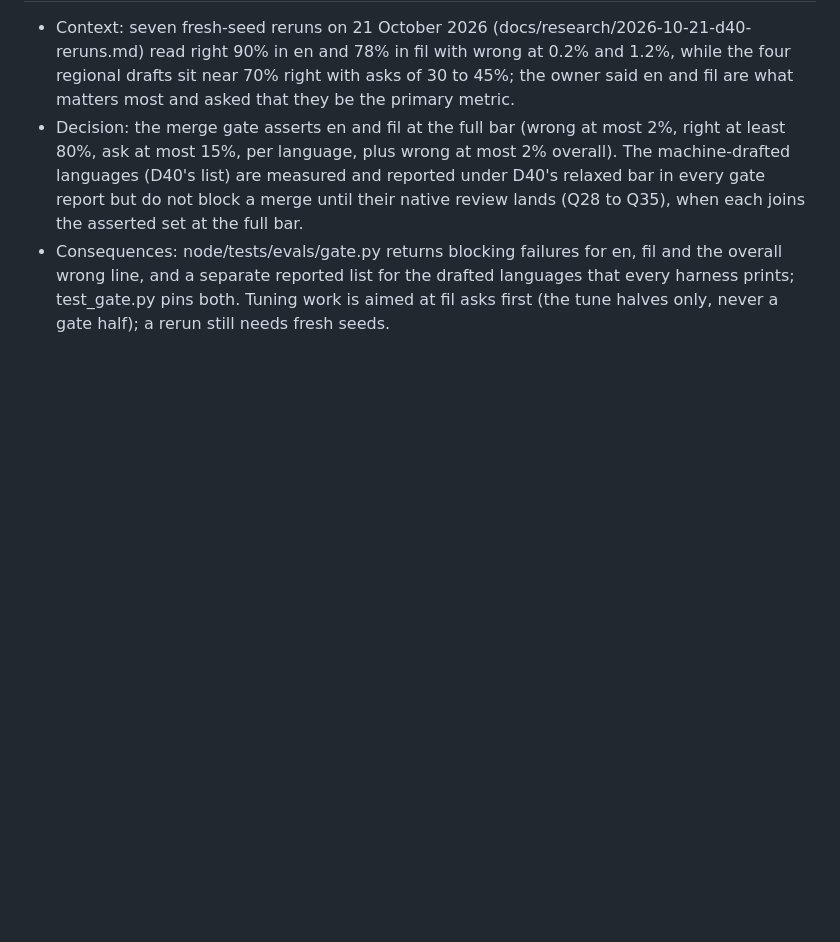
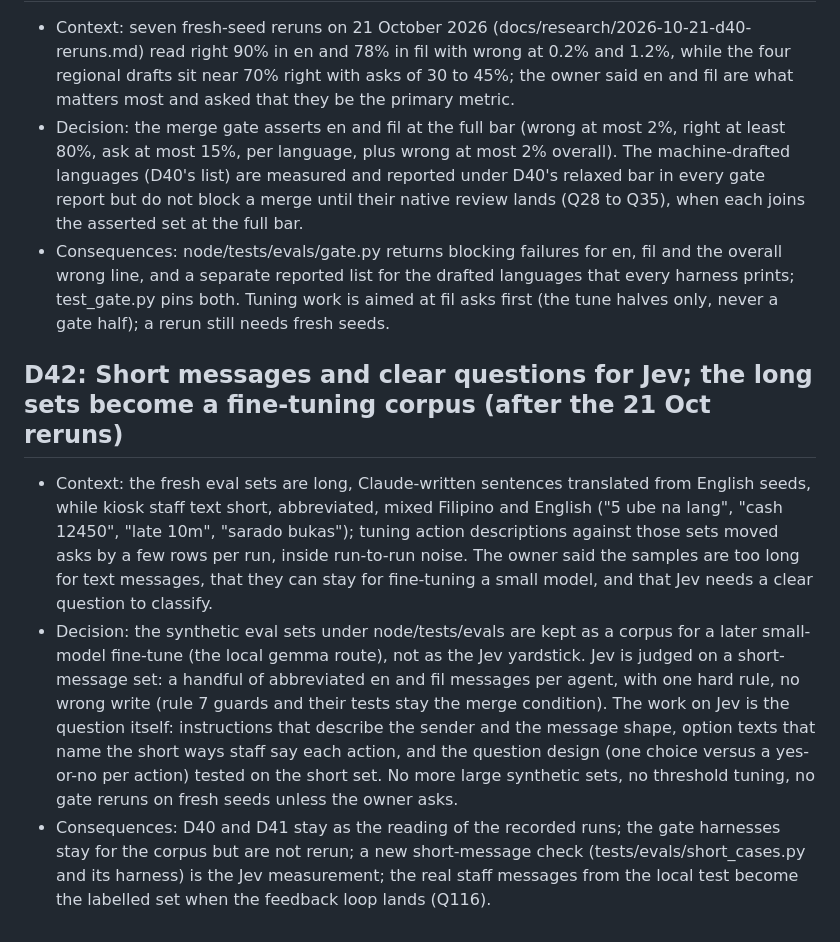
Before and after one commit to Predictive-Systems-Inc/mia, a Markdown page: docs/decisions.md, the part around the change. Rendered like a GitHub page; blank space fills up the shorter version.

```diff
--- a/docs/decisions.md
+++ b/docs/decisions.md
@@ -398,3 +398,8 @@ Answers to docs/questions.md. Reference the question number. Decisions that chan
 - Context: seven fresh-seed reruns on 21 October 2026 (docs/research/2026-10-21-d40-reruns.md) read right 90% in en and 78% in fil with wrong at 0.2% and 1.2%, while the four regional drafts sit near 70% right with asks of 30 to 45%; the owner said en and fil are what matters most and asked that they be the primary metric.
 - Decision: the merge gate asserts en and fil at the full bar (wrong at most 2%, right at least 80%, ask at most 15%, per language, plus wrong at most 2% overall). The machine-drafted languages (D40's list) are measured and reported under D40's relaxed bar in every gate report but do not block a merge until their native review lands (Q28 to Q35), when each joins the asserted set at the full bar.
 - Consequences: node/tests/evals/gate.py returns blocking failures for en, fil and the overall wrong line, and a separate reported list for the drafted languages that every harness prints; test_gate.py pins both. Tuning work is aimed at fil asks first (the tune halves only, never a gate half); a rerun still needs fresh seeds.
+
+## D42: Short messages and clear questions for Jev; the long sets become a fine-tuning corpus (after the 21 Oct reruns)
+- Context: the fresh eval sets are long, Claude-written sentences translated from English seeds, while kiosk staff text short, abbreviated, mixed Filipino and English ("5 ube na lang", "cash 12450", "late 10m", "sarado bukas"); tuning action descriptions against those sets moved asks by a few rows per run, inside run-to-run noise. The owner said the samples are too long for text messages, that they can stay for fine-tuning a small model, and that Jev needs a clear question to classify.
+- Decision: the synthetic eval sets under node/tests/evals are kept as a corpus for a later small-model fine-tune (the local gemma route), not as the Jev yardstick. Jev is judged on a short-message set: a handful of abbreviated en and fil messages per agent, with one hard rule, no wrong write (rule 7 guards and their tests stay the merge condition). The work on Jev is the question itself: instructions that describe the sender and the message shape, option texts that name the short ways staff say each action, and the question design (one choice versus a yes-or-no per action) tested on the short set. No more large synthetic sets, no threshold tuning, no gate reruns on fresh seeds unless the owner asks.
+- Consequences: D40 and D41 stay as the reading of the recorded runs; the gate harnesses stay for the corpus but are not rerun; a new short-message check (tests/evals/short_cases.py and its harness) is the Jev measurement; the real staff messages from the local test become the labelled set when the feedback loop lands (Q116).
```
Also changed, not shown: docs/questions.md (+6 -0 lines).
